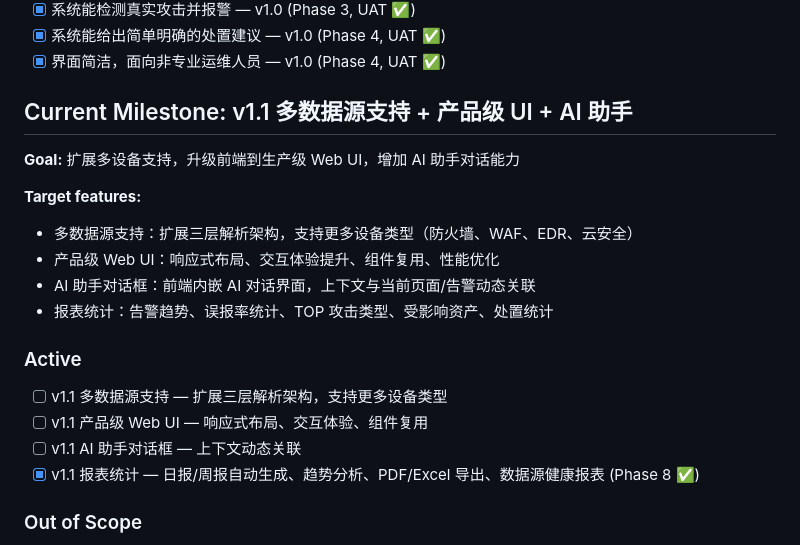
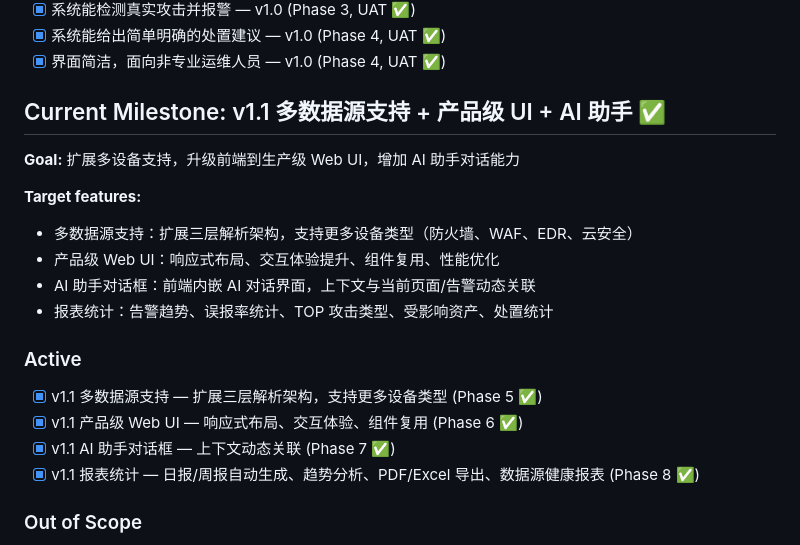
Before and after one commit to wr5912/SecAlert, a Markdown page: .planning/PROJECT.md, the part around the change. GitHub-like rendering.

Commit message:
docs(phase-7): evolve PROJECT.md after phase completion

```diff
--- a/.planning/PROJECT.md
+++ b/.planning/PROJECT.md
@@ -23,7 +23,7 @@
 - [x] 系统能给出简单明确的处置建议 — v1.0 (Phase 4, UAT ✅)
 - [x] 界面简洁，面向非专业运维人员 — v1.0 (Phase 4, UAT ✅)
 
-## Current Milestone: v1.1 多数据源支持 + 产品级 UI + AI 助手
+## Current Milestone: v1.1 多数据源支持 + 产品级 UI + AI 助手 ✅
 
 **Goal:** 扩展多设备支持，升级前端到生产级 Web UI，增加 AI 助手对话能力
 
@@ -35,9 +35,9 @@
 
 ### Active
 
-- [ ] v1.1 多数据源支持 — 扩展三层解析架构，支持更多设备类型
-- [ ] v1.1 产品级 Web UI — 响应式布局、交互体验、组件复用
-- [ ] v1.1 AI 助手对话框 — 上下文动态关联
+- [x] v1.1 多数据源支持 — 扩展三层解析架构，支持更多设备类型 (Phase 5 ✅)
+- [x] v1.1 产品级 Web UI — 响应式布局、交互体验、组件复用 (Phase 6 ✅)
+- [x] v1.1 AI 助手对话框 — 上下文动态关联 (Phase 7 ✅)
 - [x] v1.1 报表统计 — 日报/周报自动生成、趋势分析、PDF/Excel 导出、数据源健康报表 (Phase 8 ✅)
 
 ### Out of Scope
```
